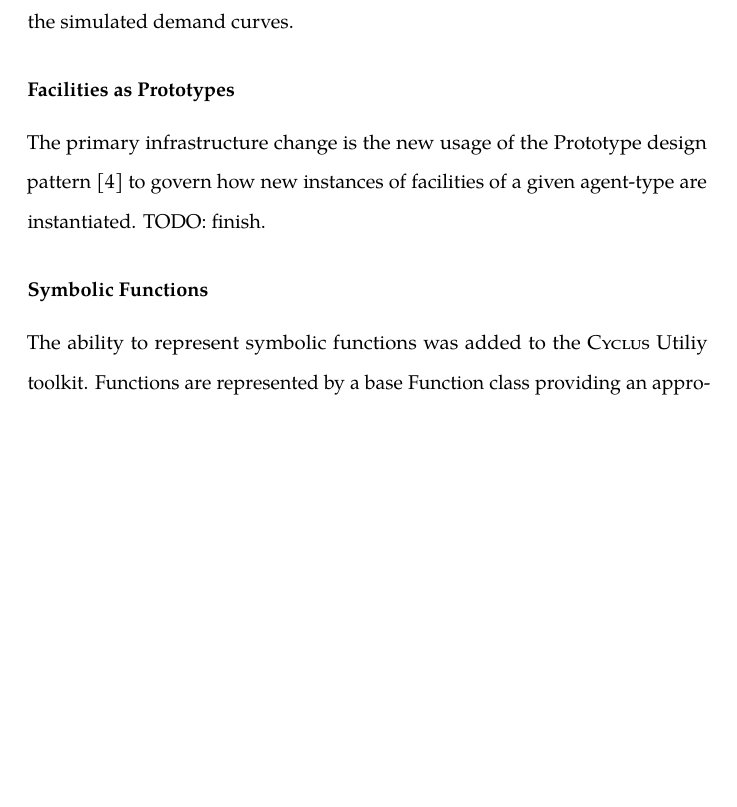
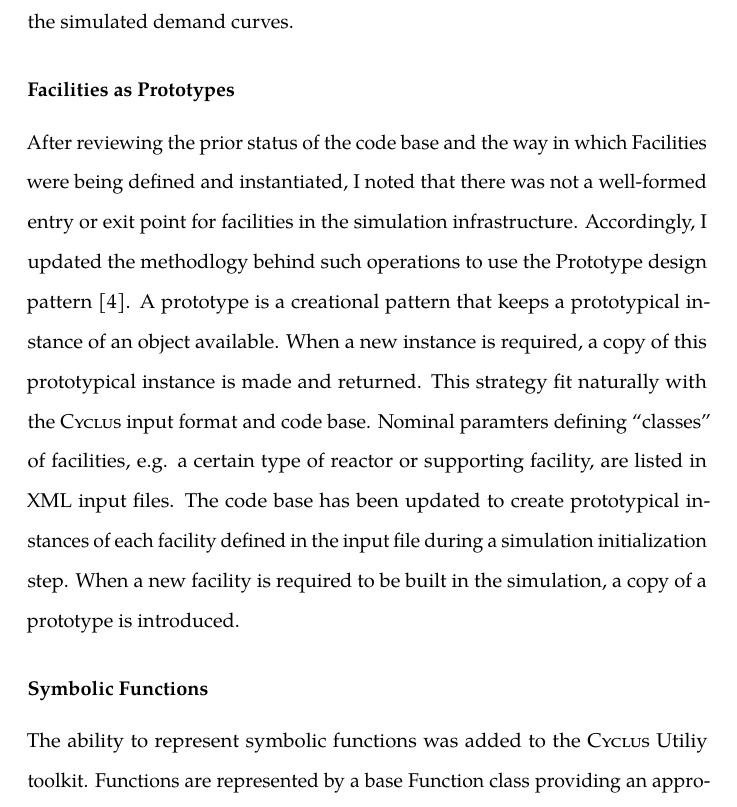
Before and after one commit to gidden/thesis, a LaTeX thesis (prelim/paper/prelim.tex, which reads prelim/paper/chapters/prevwork/prevwork.tex): part of page 8 of 13, cut so that both start at the same text, the shorter picture padded with empty space. Compiled offline with pdfLaTeX.

Commit message:
added prototype section

```diff
--- a/prelim/paper/chapters/prevwork/prevwork.tex
+++ b/prelim/paper/chapters/prevwork/prevwork.tex
@@ -190,9 +190,20 @@ be able to respond to changes in installed capacities if it is to continue to
 meet the simulated demand curves.
 
 \subsubsection{Facilities as Prototypes}
-The primary infrastructure change is the new usage of the Prototype
-design pattern \cite{vlissides_design_1995} to govern how new instances of
-facilities of a given agent-type are instantiated. TODO: finish.
+After reviewing the prior status of the code base and the way in which
+Facilities were being defined and instantiated, I noted that there was not a
+well-formed entry or exit point for facilities in the simulation
+infrastructure. Accordingly, I updated the methodlogy behind such operations to
+use the Prototype design pattern \cite{vlissides_design_1995}. A prototype is a
+creational pattern that keeps a prototypical instance of an object
+available. When a new instance is required, a copy of this prototypical instance
+is made and returned. This strategy fit naturally with the \Cyclus input format
+and code base. Nominal paramters defining ``classes'' of facilities, e.g. a
+certain type of reactor or supporting facility, are listed in XML input
+files. The code base has been updated to create prototypical instances of each
+facility defined in the input file during a simulation initialization step. When
+a new facility is required to be built in the simulation, a copy of a prototype
+is introduced.
 
 \subsubsection{Symbolic Functions}
 
```
